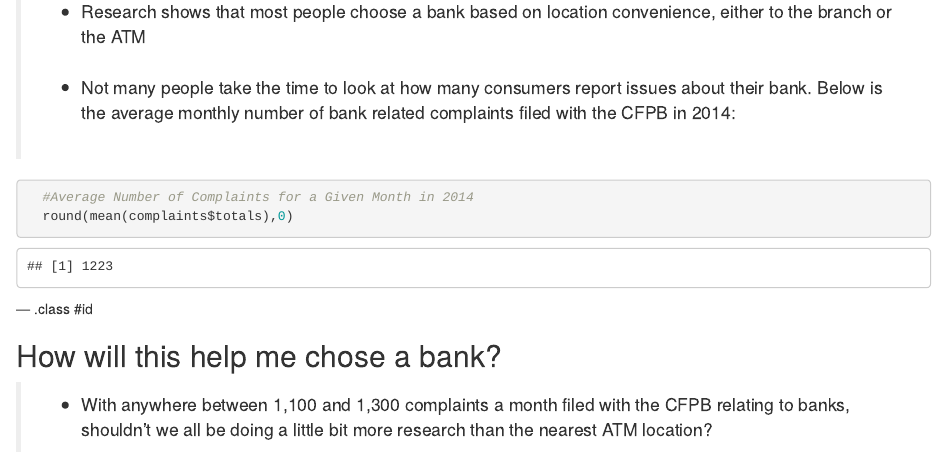
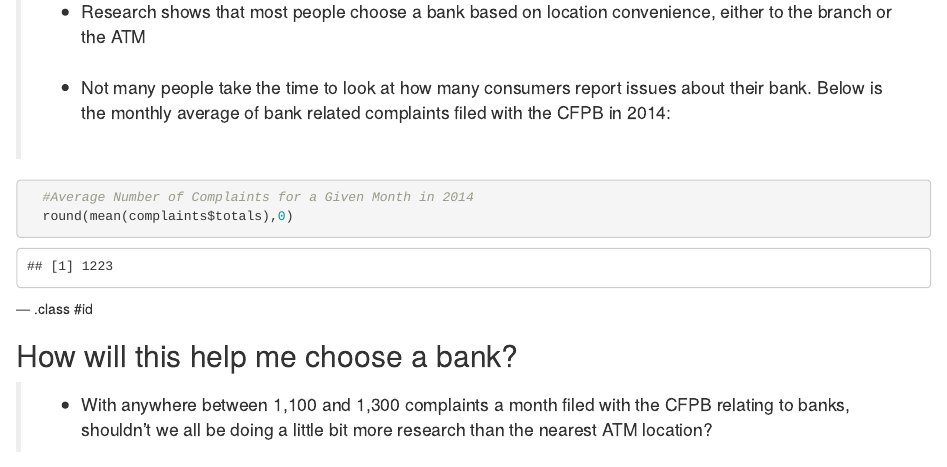
Before and after one commit to akorsakova/DevelopingDataProducts_Slidify, an R Markdown document (index.Rmd): the page in a window 1100 px wide, from 930 px down. Rendered offline with R 4.5, knitr and Pandoc, with nearby package versions.

Commit message:
Fixed typos

````diff
--- a/index.Rmd
+++ b/index.Rmd
@@ -39,7 +39,7 @@ Author: Anna Korsakova Bain
 ## How do you choose a bank?
 > * Research shows that most people choose a bank based on location convenience, either to the branch or the ATM
 <br><br>
-> * Not many people take the time to look at how many consumers report issues about their bank. Below is the average monthly number of bank related complaints filed with the CFPB in 2014:
+> * Not many people take the time to look at how many consumers report issues about their bank. Below is the monthly average of bank related complaints filed with the CFPB in 2014:
 <br><br>
 
 ```{r, echo=FALSE}
@@ -57,7 +57,7 @@ Author: Anna Korsakova Bain
 
 --- .class #id
 
-## How will this help me chose a bank?
+## How will this help me choose a bank?
 > * With anywhere between 1,100 and 1,300 complaints a month filed with the CFPB relating to banks, shouldn't we all be doing a little bit more research than the nearest ATM location?
 
 ```{r fig.width=8, fig.height=3}
````
